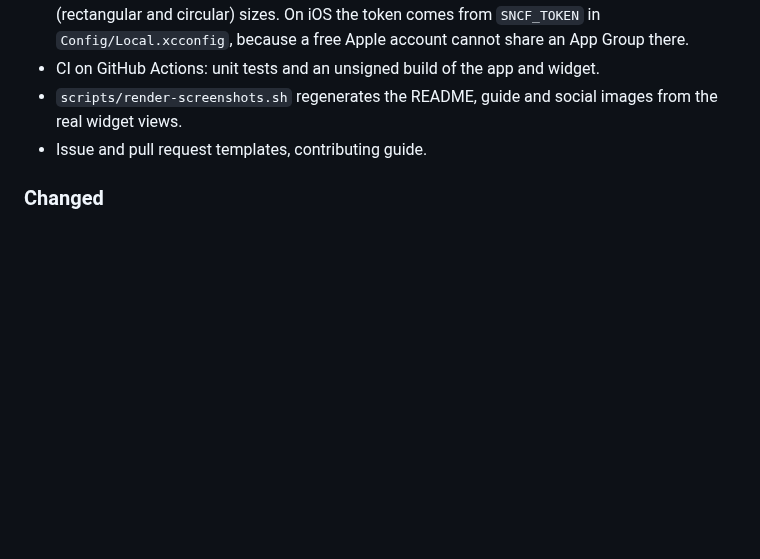
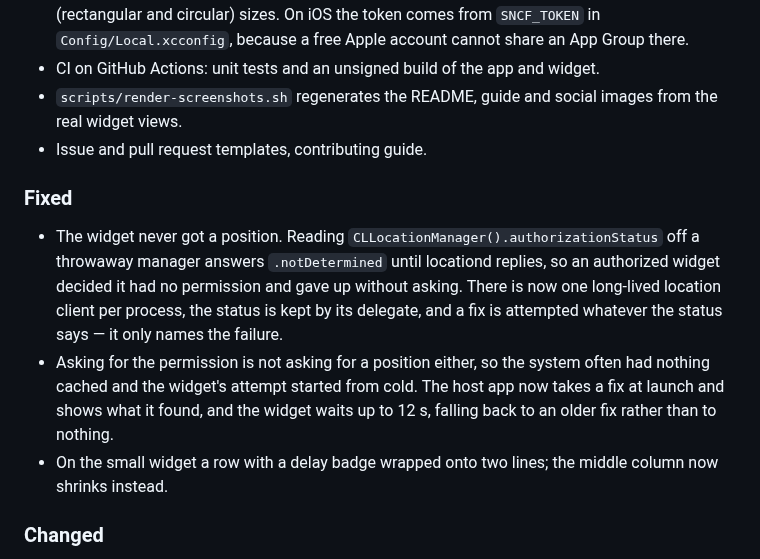
Before and after one commit to Wonskcalb/trains-near-me, a Markdown page: CHANGELOG.md, the part around the change. Rendered like a GitHub page; blank space fills up the shorter version.

```diff
--- a/CHANGELOG.md
+++ b/CHANGELOG.md
@@ -10,6 +10,11 @@ All notable changes to this project are documented here. The format follows [Kee
 - CI on GitHub Actions: unit tests and an unsigned build of the app and widget.
 - `scripts/render-screenshots.sh` regenerates the README, guide and social images from the real widget views.
 - Issue and pull request templates, contributing guide.
+
+### Fixed
+- The widget never got a position. Reading `CLLocationManager().authorizationStatus` off a throwaway manager answers `.notDetermined` until locationd replies, so an authorized widget decided it had no permission and gave up without asking. There is now one long-lived location client per process, the status is kept by its delegate, and a fix is attempted whatever the status says — it only names the failure.
+- Asking for the permission is not asking for a position either, so the system often had nothing cached and the widget's attempt started from cold. The host app now takes a fix at launch and shows what it found, and the widget waits up to 12 s, falling back to an older fix rather than to nothing.
+- On the small widget a row with a delay badge wrapped onto two lines; the middle column now shrinks instead.
 
 ### Changed
 - A refresh button in each widget's header, which fetches immediately instead of waiting for the system's next reload.
```
Also changed, not shown: README.md (+1 -0 lines), Design/widget-dark.png, Design/widget-light.png, Design/widget-states.png, 4 other files.
